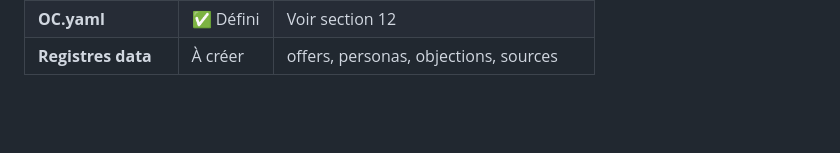
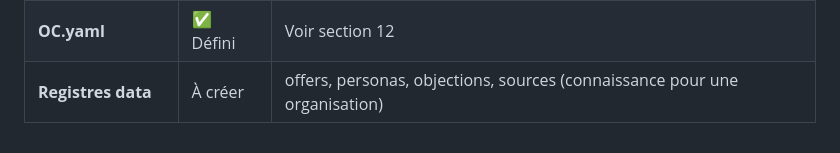
Before and after one commit to Yohann76/hanibal-marketplace-agents, a Markdown page: Docs/reflexion/graph-prospection.md, the part around one of its changes. Rendered like a GitHub page; blank space fills up the shorter version.

```diff
--- a/Docs/reflexion/graph-prospection.md
+++ b/Docs/reflexion/graph-prospection.md
@@ -443,4 +576,4 @@ agent-prospection-hanibal/
 | **State** | ✅ Défini | Voir section 6 |
 | **Routing** | ✅ Défini | Voir section 11 |
 | **OC.yaml** | ✅ Défini | Voir section 12 |
-| **Registres data** | À créer | offers, personas, objections, sources |
+| **Registres data** | À créer | offers, personas, objections, sources (connaissance pour une organisation) |
```
Also changed, not shown: other parts of Docs/reflexion/graph-prospection.md (+133 -0 lines).
